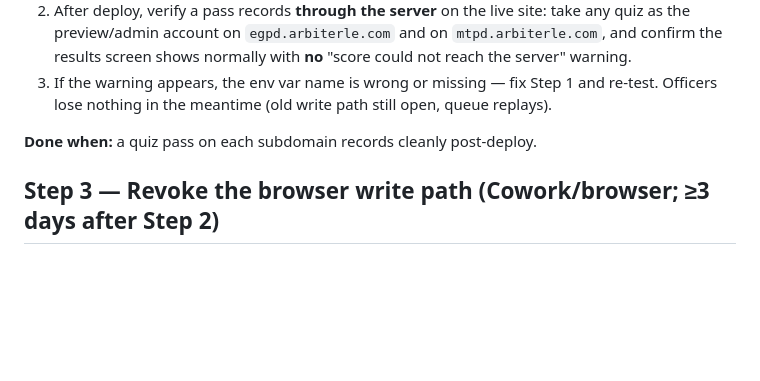
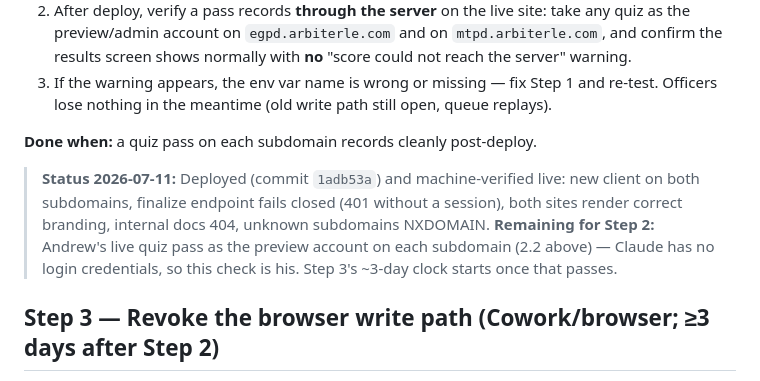
Before and after one commit to arbiter-LE/mtpd-training, a Markdown page: _supabase/COWORK-HANDOFF-completions-server-write.md, the part around the change. GitHub-like rendering; blank space fills up the shorter version.

Commit message:
Record Step 2 deploy status in completions handoff
Co-Authored-By: Claude Fable 5 <noreply@anthropic.com>

```diff
--- a/_supabase/COWORK-HANDOFF-completions-server-write.md
+++ b/_supabase/COWORK-HANDOFF-completions-server-write.md
@@ -85,6 +85,14 @@ or stores the key values.
 
 **Done when:** a quiz pass on each subdomain records cleanly post-deploy.
 
+> **Status 2026-07-11:** Deployed (commit `1adb53a`) and machine-verified live:
+> new client on both subdomains, finalize endpoint fails closed (401 without a
+> session), both sites render correct branding, internal docs 404, unknown
+> subdomains NXDOMAIN. **Remaining for Step 2:** Andrew's live quiz pass as the
+> preview account on each subdomain (2.2 above) — Claude has no login
+> credentials, so this check is his. Step 3's ~3-day clock starts once that
+> passes.
+
 ## Step 3 — Revoke the browser write path (Cowork/browser; ≥3 days after Step 2)
 
 Preconditions — all three must be true:
```
